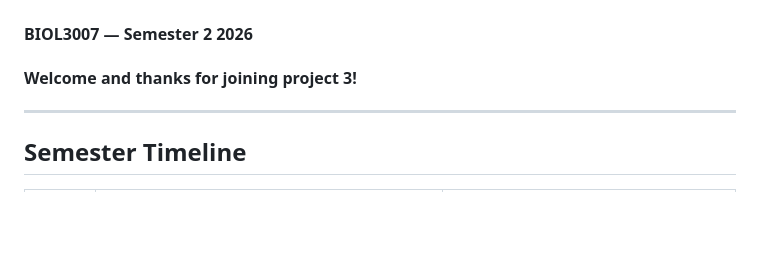
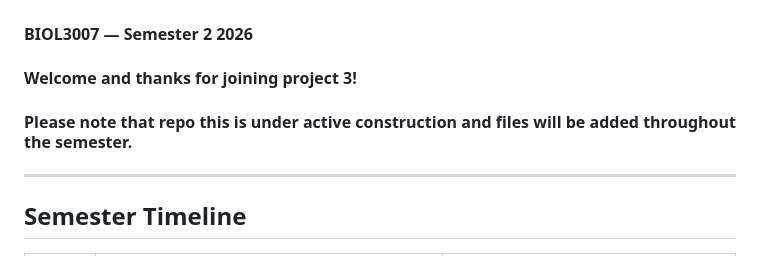
Before and after one commit to eleanor-h43/BIOL3X07-Ecology_Project3, a Markdown page: README.md, the part around the change. Drawn GitHub-style; blank space fills up the shorter version.

```diff
--- a/README.md
+++ b/README.md
@@ -3,6 +3,8 @@
 #### **BIOL3007 — Semester 2 2026**
 
 #### Welcome and thanks for joining project 3!
+
+#### Please note that repo this is under active construction and files will be added throughout the semester.
 
 ------------------------------------------------------------------------
 
```
